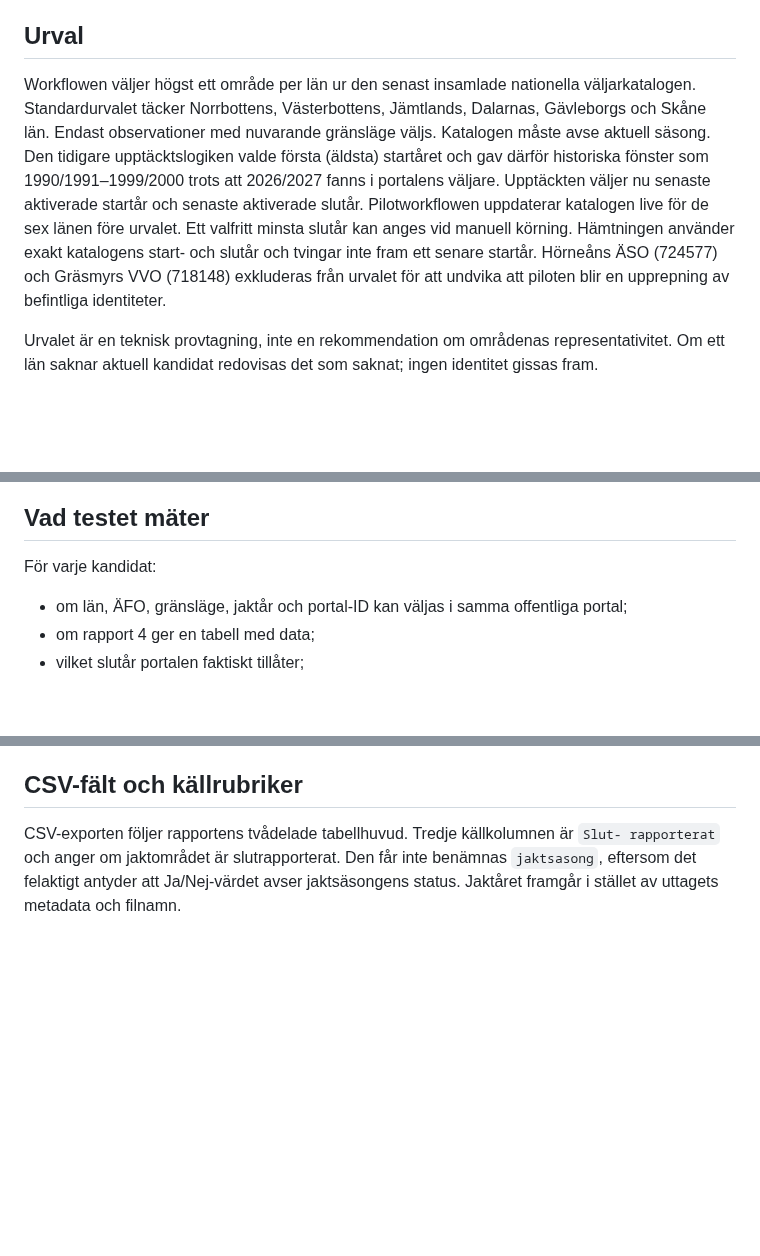
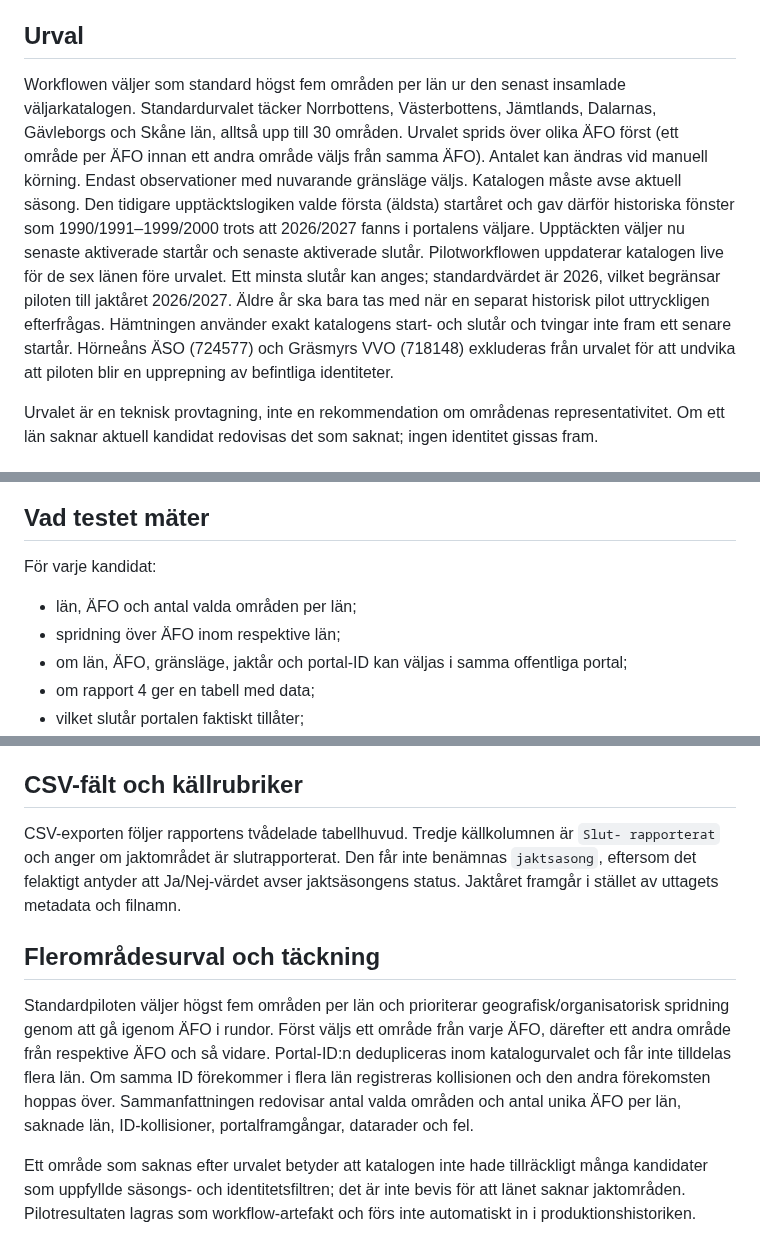
Before and after one commit to dahlinrobert-lgtm/alg-grasmyr, a Markdown page: docs/geographic-pilot.md, 3 parts joined by grey strips. Drawn GitHub-style; blank space fills up the shorter version.

Commit message:
Document multi-area county pilot coverage

```diff
--- a/docs/geographic-pilot.md
+++ b/docs/geographic-pilot.md
@@ -6,7 +6,7 @@ Verifiera att portalens rapport 4 (Avskjutning med mål — ÄJO) kan hämtas f
 
 ## Urval
 
-Workflowen väljer högst ett område per län ur den senast insamlade nationella väljarkatalogen. Standardurvalet täcker Norrbottens, Västerbottens, Jämtlands, Dalarnas, Gävleborgs och Skåne län. Endast observationer med nuvarande gränsläge väljs. Katalogen måste avse aktuell säsong. Den tidigare upptäcktslogiken valde första (äldsta) startåret och gav därför historiska fönster som 1990/1991–1999/2000 trots att 2026/2027 fanns i portalens väljare. Upptäckten väljer nu senaste aktiverade startår och senaste aktiverade slutår. Pilotworkflowen uppdaterar katalogen live för de sex länen före urvalet. Ett valfritt minsta slutår kan anges vid manuell körning. Hämtningen använder exakt katalogens start- och slutår och tvingar inte fram ett senare startår. Hörneåns ÄSO (724577) och Gräsmyrs VVO (718148) exkluderas från urvalet för att undvika att piloten blir en upprepning av befintliga identiteter.
+Workflowen väljer som standard högst fem områden per län ur den senast insamlade väljarkatalogen. Standardurvalet täcker Norrbottens, Västerbottens, Jämtlands, Dalarnas, Gävleborgs och Skåne län, alltså upp till 30 områden. Urvalet sprids över olika ÄFO först (ett område per ÄFO innan ett andra område väljs från samma ÄFO). Antalet kan ändras vid manuell körning. Endast observationer med nuvarande gränsläge väljs. Katalogen måste avse aktuell säsong. Den tidigare upptäcktslogiken valde första (äldsta) startåret och gav därför historiska fönster som 1990/1991–1999/2000 trots att 2026/2027 fanns i portalens väljare. Upptäckten väljer nu senaste aktiverade startår och senaste aktiverade slutår. Pilotworkflowen uppdaterar katalogen live för de sex länen före urvalet. Ett minsta slutår kan anges; standardvärdet är 2026, vilket begränsar piloten till jaktåret 2026/2027. Äldre år ska bara tas med när en separat historisk pilot uttryckligen efterfrågas. Hämtningen använder exakt katalogens start- och slutår och tvingar inte fram ett senare startår. Hörneåns ÄSO (724577) och Gräsmyrs VVO (718148) exkluderas från urvalet för att undvika att piloten blir en upprepning av befintliga identiteter.
 
 Urvalet är en teknisk provtagning, inte en rekommendation om områdenas representativitet. Om ett län saknar aktuell kandidat redovisas det som saknat; ingen identitet gissas fram.
 
@@ -25,6 +25,8 @@ Tomt resultat är en giltig observation och ska inte klassas som parserfel. Det
 ## Vad testet mäter
 
 För varje kandidat:
+- län, ÄFO och antal valda områden per län;
+- spridning över ÄFO inom respektive län;
 - om län, ÄFO, gränsläge, jaktår och portal-ID kan väljas i samma offentliga portal;
 - om rapport 4 ger en tabell med data;
 - vilket slutår portalen faktiskt tillåter;
@@ -39,3 +41,9 @@ En lyckad portalhämtning visar endast att urvalet och rapportanropet fungerade
 ## CSV-fält och källrubriker
 
 CSV-exporten följer rapportens tvådelade tabellhuvud. Tredje källkolumnen är `Slut- rapporterat` och anger om jaktområdet är slutrapporterat. Den får inte benämnas `jaktsasong`, eftersom det felaktigt antyder att Ja/Nej-värdet avser jaktsäsongens status. Jaktåret framgår i stället av uttagets metadata och filnamn.
+
+## Flerområdesurval och täckning
+
+Standardpiloten väljer högst fem områden per län och prioriterar geografisk/organisatorisk spridning genom att gå igenom ÄFO i rundor. Först väljs ett område från varje ÄFO, därefter ett andra område från respektive ÄFO och så vidare. Portal-ID:n dedupliceras inom katalogurvalet och får inte tilldelas flera län. Om samma ID förekommer i flera län registreras kollisionen och den andra förekomsten hoppas över. Sammanfattningen redovisar antal valda områden och antal unika ÄFO per län, saknade län, ID-kollisioner, portalframgångar, datarader och fel.
+
+Ett område som saknas efter urvalet betyder att katalogen inte hade tillräckligt många kandidater som uppfyllde säsongs- och identitetsfiltren; det är inte bevis för att länet saknar jaktområden. Pilotresultaten lagras som workflow-artefakt och förs inte automatiskt in i produktionshistoriken.
```
